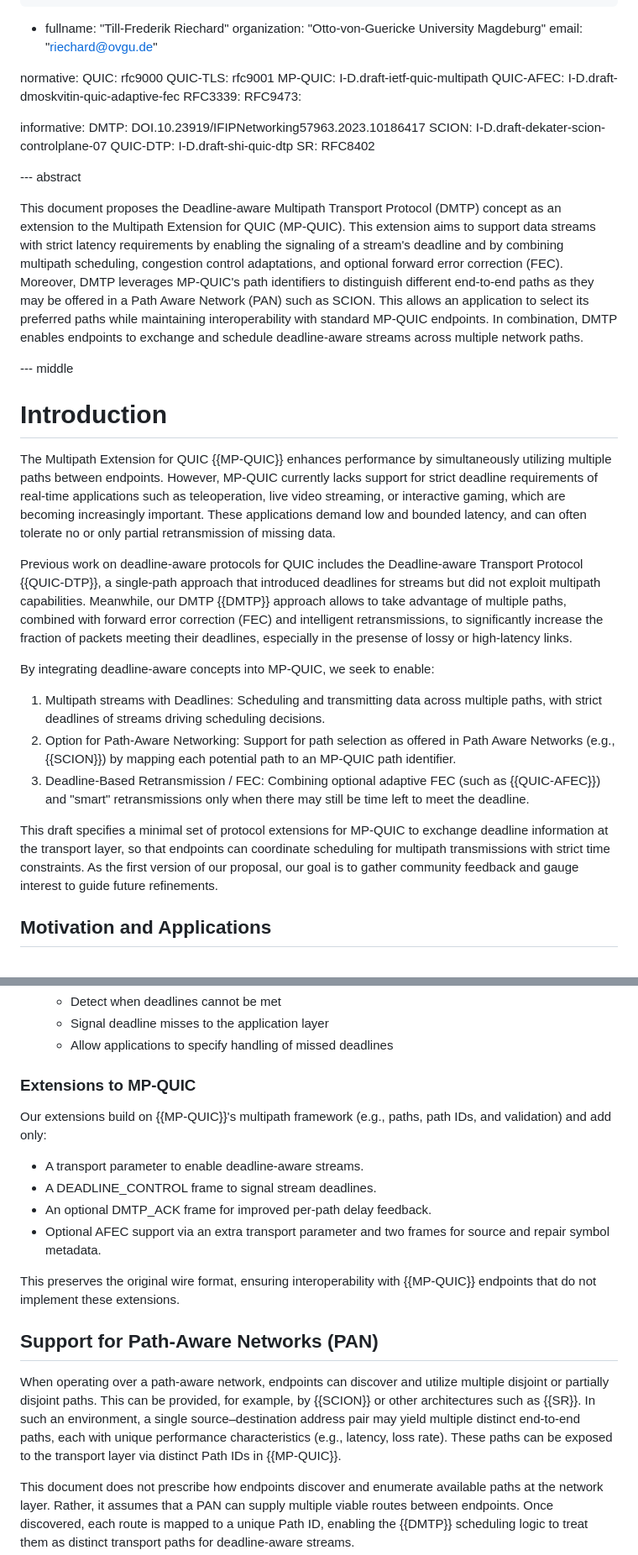
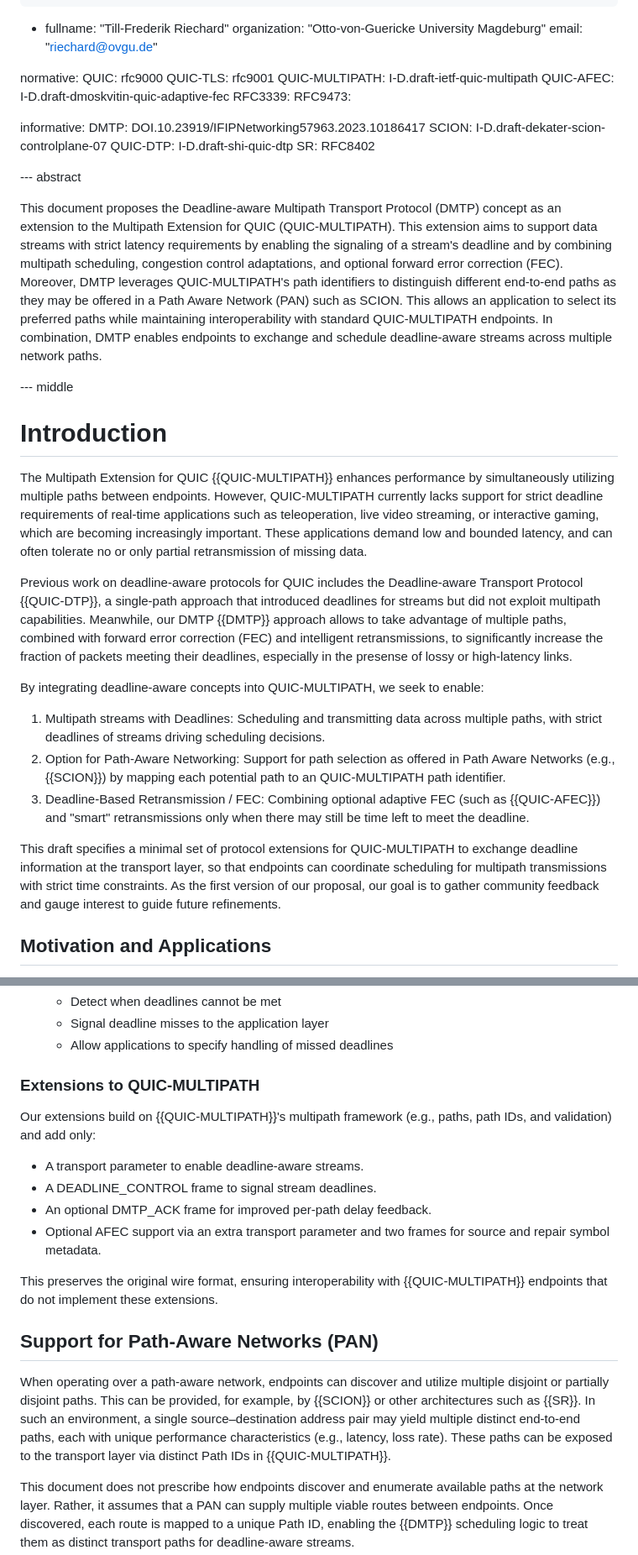
Before and after one commit to t-aus-m/mpquic-dmtp-draft, a Markdown page: draft-tjohn-quic-multipath-dmtp.md, 2 parts joined by grey strips. Shown: that part at 84% size. GitHub-like rendering.

Commit message:
change MP-QUIC to QUIC-MULTIPATH

```diff
--- a/draft-tjohn-quic-multipath-dmtp.md
+++ b/draft-tjohn-quic-multipath-dmtp.md
@@ -32,7 +32,7 @@ author:
 normative:
    QUIC: rfc9000
    QUIC-TLS: rfc9001
-   MP-QUIC: I-D.draft-ietf-quic-multipath
+   QUIC-MULTIPATH: I-D.draft-ietf-quic-multipath
    QUIC-AFEC: I-D.draft-dmoskvitin-quic-adaptive-fec
    RFC3339:
    RFC9473:
@@ -46,23 +46,23 @@ informative:
 
 --- abstract
 
-This document proposes the Deadline-aware Multipath Transport Protocol (DMTP) concept as an extension to the Multipath Extension for QUIC (MP-QUIC). This extension aims to support data streams with strict latency requirements by enabling the signaling of a stream's deadline and by combining multipath scheduling, congestion control adaptations, and optional forward error correction (FEC). Moreover, DMTP leverages MP-QUIC's path identifiers to distinguish different end-to-end paths as they may be offered in a Path Aware Network (PAN) such as SCION. This allows an application to select its preferred paths while maintaining interoperability with standard MP-QUIC endpoints. In combination, DMTP enables endpoints to exchange and schedule deadline-aware streams across multiple network paths.
+This document proposes the Deadline-aware Multipath Transport Protocol (DMTP) concept as an extension to the Multipath Extension for QUIC (QUIC-MULTIPATH). This extension aims to support data streams with strict latency requirements by enabling the signaling of a stream's deadline and by combining multipath scheduling, congestion control adaptations, and optional forward error correction (FEC). Moreover, DMTP leverages QUIC-MULTIPATH's path identifiers to distinguish different end-to-end paths as they may be offered in a Path Aware Network (PAN) such as SCION. This allows an application to select its preferred paths while maintaining interoperability with standard QUIC-MULTIPATH endpoints. In combination, DMTP enables endpoints to exchange and schedule deadline-aware streams across multiple network paths.
 
 --- middle
 
 # Introduction
 
-The Multipath Extension for QUIC {{MP-QUIC}} enhances performance by simultaneously utilizing multiple paths between endpoints. However, MP-QUIC currently lacks support for strict deadline requirements of real-time applications such as teleoperation, live video streaming, or interactive gaming, which are becoming increasingly important. These applications demand low and bounded latency, and can often tolerate no or only partial retransmission of missing data.
+The Multipath Extension for QUIC {{QUIC-MULTIPATH}} enhances performance by simultaneously utilizing multiple paths between endpoints. However, QUIC-MULTIPATH currently lacks support for strict deadline requirements of real-time applications such as teleoperation, live video streaming, or interactive gaming, which are becoming increasingly important. These applications demand low and bounded latency, and can often tolerate no or only partial retransmission of missing data.
 
 Previous work on deadline-aware protocols for QUIC includes the Deadline-aware Transport Protocol {{QUIC-DTP}}, a single-path approach that introduced deadlines for streams but did not exploit multipath capabilities. Meanwhile, our DMTP {{DMTP}} approach allows to take advantage of multiple paths, combined with forward error correction (FEC) and intelligent retransmissions, to significantly increase the fraction of packets meeting their deadlines, especially in the presense of lossy or high-latency links.
 
-By integrating deadline-aware concepts into MP-QUIC, we seek to enable:
+By integrating deadline-aware concepts into QUIC-MULTIPATH, we seek to enable:
 
 1. Multipath streams with Deadlines: Scheduling and transmitting data across multiple paths, with strict deadlines of streams driving scheduling decisions.
-2. Option for Path-Aware Networking: Support for path selection as offered in Path Aware Networks (e.g., {{SCION}}) by mapping each potential path to an MP-QUIC path identifier.
+2. Option for Path-Aware Networking: Support for path selection as offered in Path Aware Networks (e.g., {{SCION}}) by mapping each potential path to an QUIC-MULTIPATH path identifier.
 3. Deadline-Based Retransmission / FEC: Combining optional adaptive FEC (such as {{QUIC-AFEC}}) and "smart" retransmissions only when there may still be time left to meet the deadline.
 
-This draft specifies a minimal set of protocol extensions for MP-QUIC to exchange deadline information at the transport layer, so that endpoints can coordinate scheduling for multipath transmissions with strict time constraints. As the first version of our proposal, our goal is to gather community feedback and gauge interest to guide future refinements.
+This draft specifies a minimal set of protocol extensions for QUIC-MULTIPATH to exchange deadline information at the transport layer, so that endpoints can coordinate scheduling for multipath transmissions with strict time constraints. As the first version of our proposal, our goal is to gather community feedback and gauge interest to guide future refinements.
 
 ## Motivation and Applications
 
@@ -112,20 +112,20 @@ Our design goal is to extend MP-QUIC with minimal changes. The proposed extensio
    - Signal deadline misses to the application layer
    - Allow applications to specify handling of missed deadlines
 
-### Extensions to MP-QUIC
+### Extensions to QUIC-MULTIPATH
 
-Our extensions build on {{MP-QUIC}}'s multipath framework (e.g., paths, path IDs, and validation) and add only:
+Our extensions build on {{QUIC-MULTIPATH}}'s multipath framework (e.g., paths, path IDs, and validation) and add only:
 
 - A transport parameter to enable deadline-aware streams.
 - A DEADLINE_CONTROL frame to signal stream deadlines.
 - An optional DMTP_ACK frame for improved per-path delay feedback.
 - Optional AFEC support via an extra transport parameter and two frames for source and repair symbol metadata.
 
-This preserves the original wire format, ensuring interoperability with {{MP-QUIC}} endpoints that do not implement these extensions.
+This preserves the original wire format, ensuring interoperability with {{QUIC-MULTIPATH}} endpoints that do not implement these extensions.
 
 ## Support for Path-Aware Networks (PAN)
 
-When operating over a path-aware network, endpoints can discover and utilize multiple disjoint or partially disjoint paths. This can be provided, for example, by {{SCION}} or other architectures such as {{SR}}. In such an environment, a single source–destination address pair may yield multiple distinct end-to-end paths, each with unique performance characteristics (e.g., latency, loss rate). These paths can be exposed to the transport layer via distinct Path IDs in {{MP-QUIC}}.
+When operating over a path-aware network, endpoints can discover and utilize multiple disjoint or partially disjoint paths. This can be provided, for example, by {{SCION}} or other architectures such as {{SR}}. In such an environment, a single source–destination address pair may yield multiple distinct end-to-end paths, each with unique performance characteristics (e.g., latency, loss rate). These paths can be exposed to the transport layer via distinct Path IDs in {{QUIC-MULTIPATH}}.
 
 This document does not prescribe how endpoints discover and enumerate available paths at the network layer. Rather, it assumes that a PAN can supply multiple viable routes between endpoints. Once discovered, each route is mapped to a unique Path ID, enabling the {{DMTP}} scheduling logic to treat them as distinct transport paths for deadline-aware streams.
 
```
Also changed, not shown: other parts of draft-tjohn-quic-multipath-dmtp.md (+9 -9 lines).
